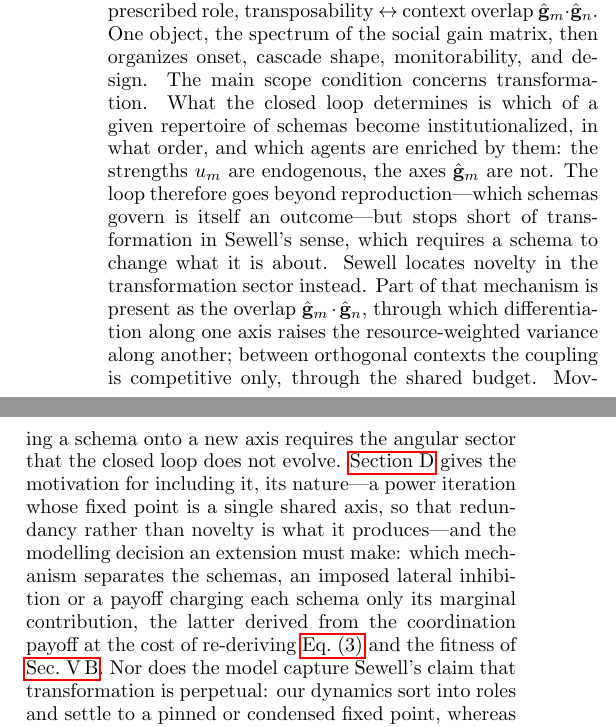
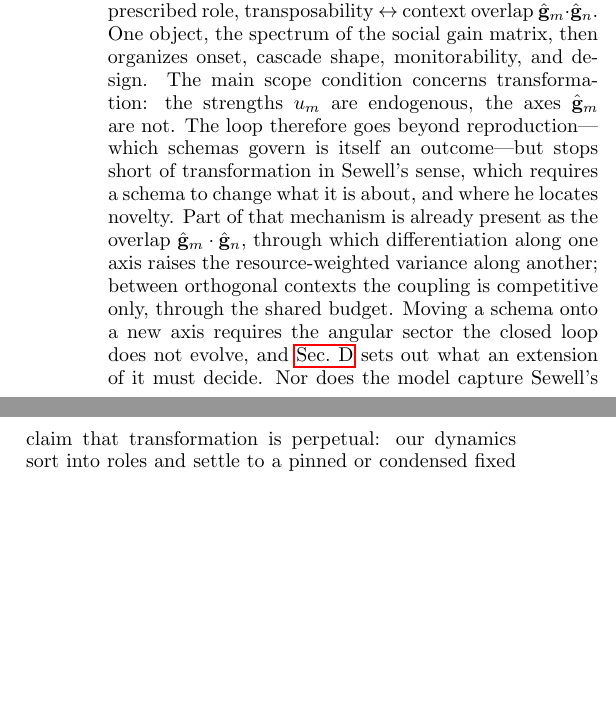
Before and after one commit to mptouzel/role_diff, a LaTeX paper (main.tex): two parts of the columns of page 14 of 18, joined at a grey line, cut so that both start at the same text, the shorter picture padded with empty space. Compiled offline with pdfLaTeX.

Commit message:
Stop retelling the transformation scope in the Outlook
The scope statement - strengths endogenous, axes not - was made in the
introduction, Sec. II, the Outlook, and again at the end of App. D, and the
Outlook additionally recited App. D's contents (the power iteration, both
repelling mechanisms, the cost of the marginal-return one). The Outlook now
states the condition and points; App. D's closing line drops the repetition.

Co-Authored-By: Claude Opus 5 <noreply@anthropic.com>
Claude-Session: https://claude.ai/code/session_01EZ8TuCuY25PiG9XLdLMXW7

```diff
--- a/main.tex
+++ b/main.tex
@@ -435,7 +435,7 @@ The classification converts a low observed rate into a decision procedure. The f
 
 The same factors that set ignition and shape the cascade are largely \emph{platform-owned}, so an operator who fixes the environment before ignition holds a control surface over which takeoff scenario is reachable. It is a design choice among settings, not control-theoretic steering during takeoff, which the rate-induced-tipping limit forbids (\cref{fig:monitor}). We set out the available levers, their costs, and the two tensions that bound them in \cref{app:control}.
 
-\paragraph{Outlook.} The model realizes Sewell's duality as a fixed-point equation---schema $\leftrightarrow$ context direction, resource $\leftrightarrow$ accumulated coordination payoff, structure $\leftrightarrow$ resource-weighted covariance, agency $\leftrightarrow$ deviation from prescribed role, transposability $\leftrightarrow$ context overlap $\hat\g_m\cdot\hat\g_n$. One object, the spectrum of the social gain matrix, then organizes onset, cascade shape, monitorability, and design. The main scope condition concerns transformation. What the closed loop determines is which of a given repertoire of schemas become institutionalized, in what order, and which agents are enriched by them: the strengths $u_m$ are endogenous, the axes $\hat\g_m$ are not. The loop therefore goes beyond reproduction---which schemas govern is itself an outcome---but stops short of transformation in Sewell's sense, which requires a schema to change what it is about. Sewell locates novelty in the transformation sector instead. Part of that mechanism is present as the overlap $\hat\g_m\cdot\hat\g_n$, through which differentiation along one axis raises the resource-weighted variance along another; between orthogonal contexts the coupling is competitive only, through the shared budget. Moving a schema onto a new axis requires the angular sector that the closed loop does not evolve. \Cref{app:directions} gives the motivation for including it, its nature---a power iteration whose fixed point is a single shared axis, so that redundancy rather than novelty is what it produces---and the modelling decision an extension must make: which mechanism separates the schemas, an imposed lateral inhibition or a payoff charging each schema only its marginal contribution, the latter derived from the coordination payoff at the cost of re-deriving \cref{eq:resource} and the fitness of \cref{sm:closedpool}. Nor does the model capture Sewell's claim that transformation is perpetual: our dynamics sort into roles and settle to a pinned or condensed fixed point, whereas a Sewellian society never settles. Sustained schema multiplicity lies outside the closed loop; we leave it open.
+\paragraph{Outlook.} The model realizes Sewell's duality as a fixed-point equation---schema $\leftrightarrow$ context direction, resource $\leftrightarrow$ accumulated coordination payoff, structure $\leftrightarrow$ resource-weighted covariance, agency $\leftrightarrow$ deviation from prescribed role, transposability $\leftrightarrow$ context overlap $\hat\g_m\cdot\hat\g_n$. One object, the spectrum of the social gain matrix, then organizes onset, cascade shape, monitorability, and design. The main scope condition concerns transformation: the strengths $u_m$ are endogenous, the axes $\hat\g_m$ are not. The loop therefore goes beyond reproduction---which schemas govern is itself an outcome---but stops short of transformation in Sewell's sense, which requires a schema to change what it is about, and where he locates novelty. Part of that mechanism is already present as the overlap $\hat\g_m\cdot\hat\g_n$, through which differentiation along one axis raises the resource-weighted variance along another; between orthogonal contexts the coupling is competitive only, through the shared budget. Moving a schema onto a new axis requires the angular sector the closed loop does not evolve, and \cref{app:directions} sets out what an extension of it must decide. Nor does the model capture Sewell's claim that transformation is perpetual: our dynamics sort into roles and settle to a pinned or condensed fixed point, whereas a Sewellian society never settles. Sustained schema multiplicity lies outside the closed loop; we leave it open.
 
 Two extensions remain within the emergence regime. Retaining the role-sign dependence of coordination income, which the mean field averages away, lets the game's payoff asymmetry ($6$ versus $2$) concentrate resources in dominant roles, adding endogenous stratification to differentiation. A mixed repertoire of anti-coordination and conformity games couples the differentiation sector treated here to a consensus sector, with gain eigenvalues of both signs: role axes inflate the covariance, consensus axes shift the mean, and the covariance-spectrum monitor sees only the former. The most concrete near-term task is to test the mean-field predictions in finite-population simulation, where fluctuations select which schema condenses. Two smaller questions follow: whether resource weighting generically widens spectral gaps, which would enlarge the monitoring window, and whether truthful status presentation can be made an equilibrium of a strategic-display extension \cite{lachmann2001}.
 
```
Also changed, not shown: main.pdf, main.tex (2 more changed lines).
